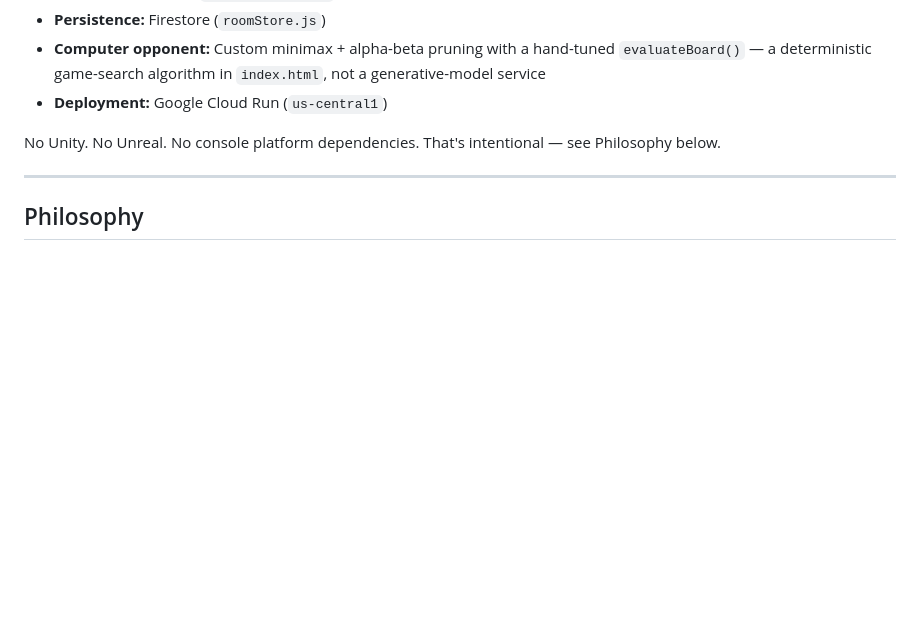
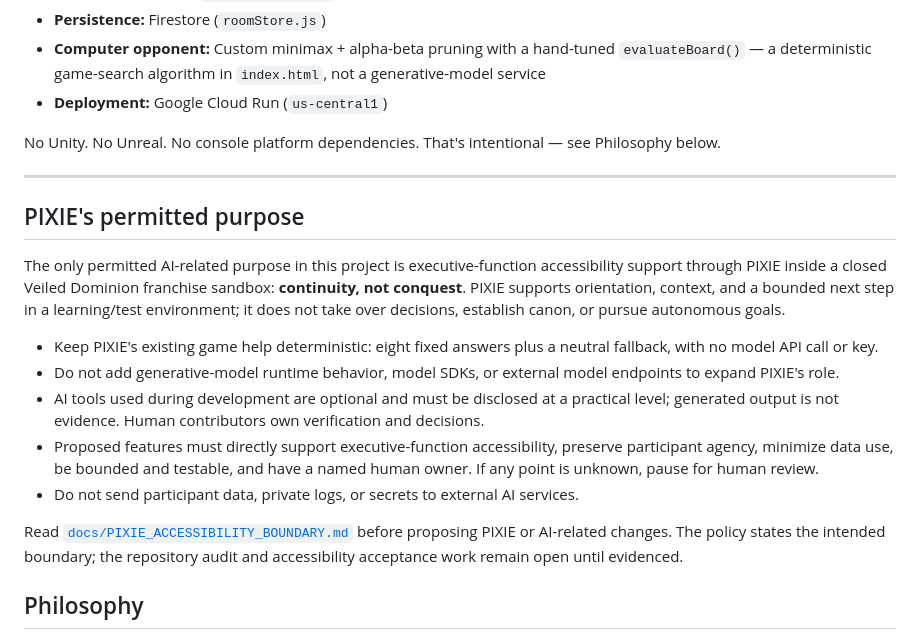
Before and after one commit to Loptr-Lab/duet-solo-hackathon, a Markdown page: CONTRIBUTING.md, the part around the change. Drawn GitHub-style; blank space fills up the shorter version.

Commit message:
Set PIXIE accessibility-only contribution boundary

```diff
--- a/CONTRIBUTING.md
+++ b/CONTRIBUTING.md
@@ -22,6 +22,18 @@ Thanks for your interest in contributing to Duet and the Veiled Dominion engine.
 No Unity. No Unreal. No console platform dependencies. That's intentional — see Philosophy below.
 
 ---
+
+## PIXIE's permitted purpose
+
+The only permitted AI-related purpose in this project is executive-function accessibility support through PIXIE inside a closed Veiled Dominion franchise sandbox: **continuity, not conquest**. PIXIE supports orientation, context, and a bounded next step in a learning/test environment; it does not take over decisions, establish canon, or pursue autonomous goals.
+
+- Keep PIXIE's existing game help deterministic: eight fixed answers plus a neutral fallback, with no model API call or key.
+- Do not add generative-model runtime behavior, model SDKs, or external model endpoints to expand PIXIE's role.
+- AI tools used during development are optional and must be disclosed at a practical level; generated output is not evidence. Human contributors own verification and decisions.
+- Proposed features must directly support executive-function accessibility, preserve participant agency, minimize data use, be bounded and testable, and have a named human owner. If any point is unknown, pause for human review.
+- Do not send participant data, private logs, or secrets to external AI services.
+
+Read [`docs/PIXIE_ACCESSIBILITY_BOUNDARY.md`](docs/PIXIE_ACCESSIBILITY_BOUNDARY.md) before proposing PIXIE or AI-related changes. The policy states the intended boundary; the repository audit and accessibility acceptance work remain open until evidenced.
 
 ## Philosophy
 
```
